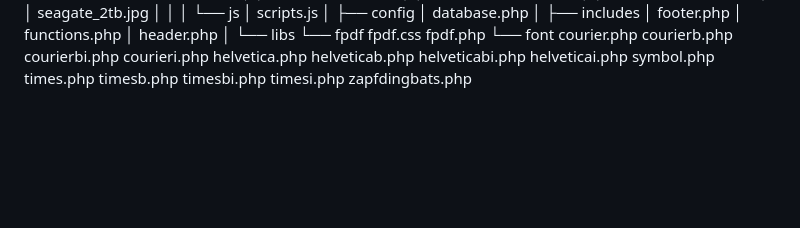
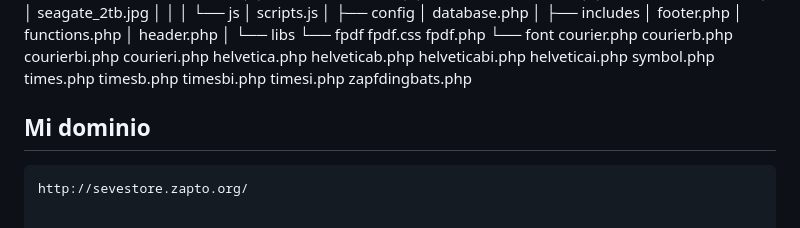
Before and after one commit to Christian8121/Tienda-de-Componentes-Inform-ticos, a Markdown page: README.md, the part around the change. GitHub-like rendering; blank space fills up the shorter version.

````diff
--- a/README.md
+++ b/README.md
@@ -256,3 +256,7 @@ C:.
                     timesbi.php
                     timesi.php
                     zapfdingbats.php
+
+## Mi dominio
+```bash
+http://sevestore.zapto.org/
````
